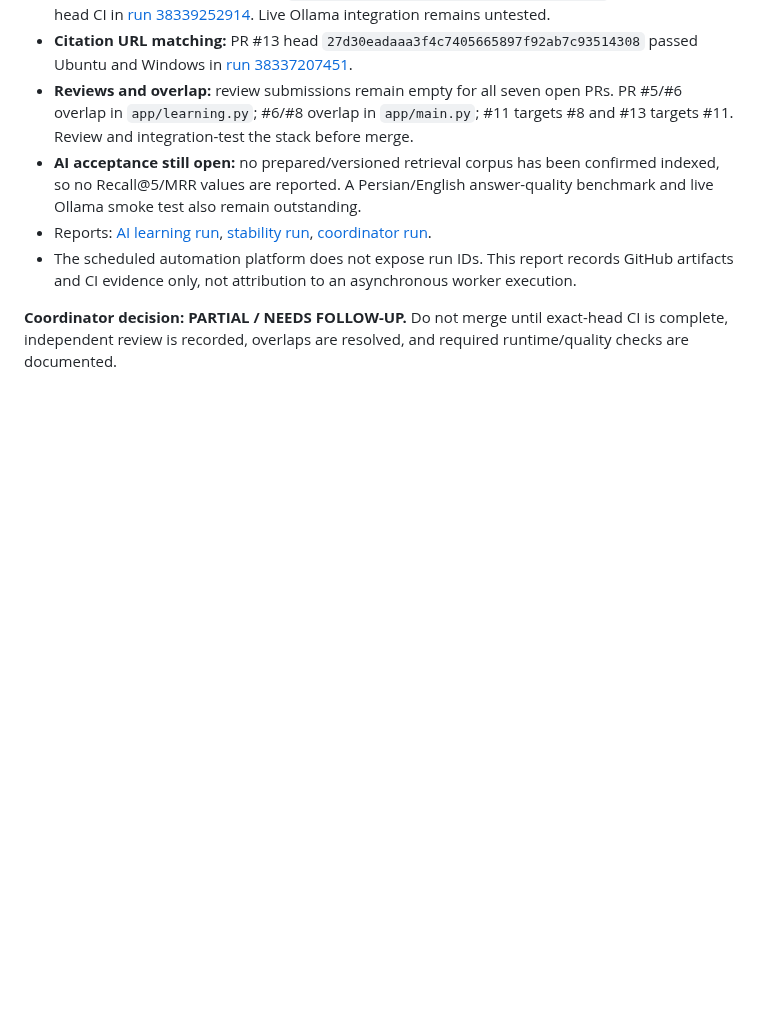
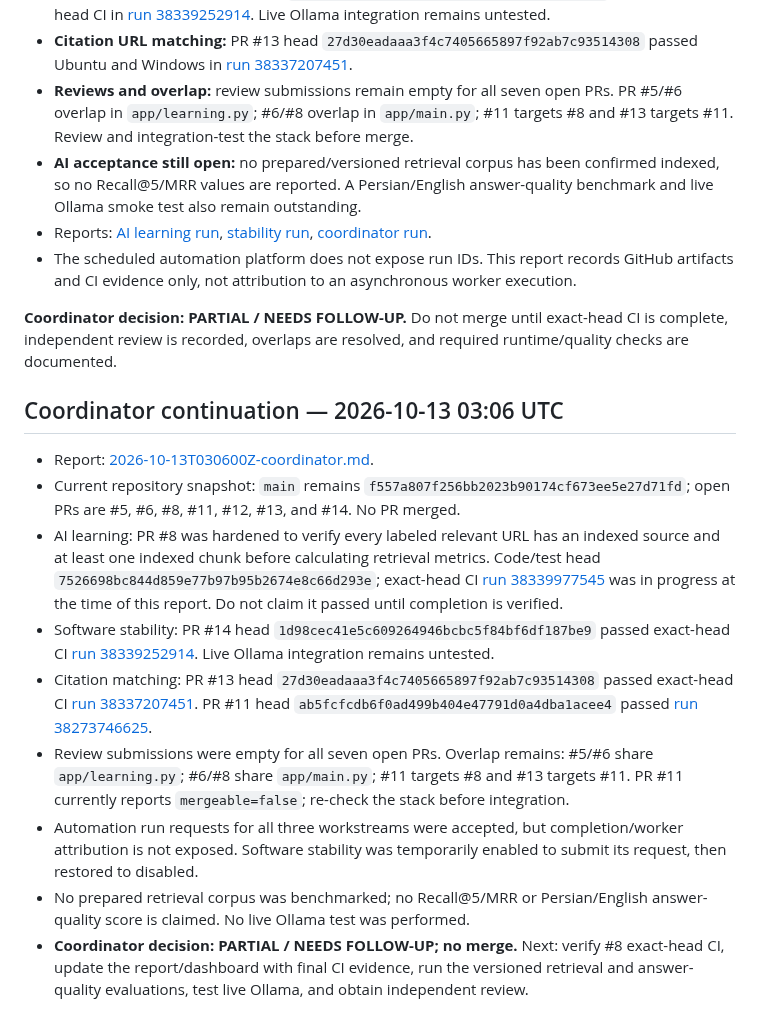
Before and after one commit to cognitive-kernel/Personal-AI-assistant, a Markdown page: docs/PROJECT_PROGRESS.md, the part around the change. Drawn GitHub-style; blank space fills up the shorter version.

Commit message:
Update project dashboard with verified 2026-10-13 coordination audit

```diff
--- a/docs/PROJECT_PROGRESS.md
+++ b/docs/PROJECT_PROGRESS.md
@@ -265,3 +265,16 @@ This snapshot supersedes older in-progress statements for the exact heads listed
 - The scheduled automation platform does not expose run IDs. This report records GitHub artifacts and CI evidence only, not attribution to an asynchronous worker execution.
 
 **Coordinator decision: PARTIAL / NEEDS FOLLOW-UP.** Do not merge until exact-head CI is complete, independent review is recorded, overlaps are resolved, and required runtime/quality checks are documented.
+
+
+## Coordinator continuation — 2026-10-13 03:06 UTC
+
+- Report: [2026-10-13T030600Z-coordinator.md](automation-reports/2026-10-13T030600Z-coordinator.md).
+- Current repository snapshot: `main` remains `f557a807f256bb2023b90174cf673ee5e27d71fd`; open PRs are #5, #6, #8, #11, #12, #13, and #14. No PR merged.
+- AI learning: PR #8 was hardened to verify every labeled relevant URL has an indexed source and at least one indexed chunk before calculating retrieval metrics. Code/test head `7526698bc844d859e77b97b95b2674e8c66d293e`; exact-head CI [run 38339977545](https://github.com/cognitive-kernel/Personal-AI-assistant/actions/runs/38339977545) was in progress at the time of this report. Do not claim it passed until completion is verified.
+- Software stability: PR #14 head `1d98cec41e5c609264946bcbc5f84bf6df187be9` passed exact-head CI [run 38339252914](https://github.com/cognitive-kernel/Personal-AI-assistant/actions/runs/38339252914). Live Ollama integration remains untested.
+- Citation matching: PR #13 head `27d30eadaaa3f4c7405665897f92ab7c93514308` passed exact-head CI [run 38337207451](https://github.com/cognitive-kernel/Personal-AI-assistant/actions/runs/38337207451). PR #11 head `ab5fcfcdb6f0ad499b404e47791d0a4dba1acee4` passed [run 38273746625](https://github.com/cognitive-kernel/Personal-AI-assistant/actions/runs/38273746625).
+- Review submissions were empty for all seven open PRs. Overlap remains: #5/#6 share `app/learning.py`; #6/#8 share `app/main.py`; #11 targets #8 and #13 targets #11. PR #11 currently reports `mergeable=false`; re-check the stack before integration.
+- Automation run requests for all three workstreams were accepted, but completion/worker attribution is not exposed. Software stability was temporarily enabled to submit its request, then restored to disabled.
+- No prepared retrieval corpus was benchmarked; no Recall@5/MRR or Persian/English answer-quality score is claimed. No live Ollama test was performed.
+- **Coordinator decision: PARTIAL / NEEDS FOLLOW-UP; no merge.** Next: verify #8 exact-head CI, update the report/dashboard with final CI evidence, run the versioned retrieval and answer-quality evaluations, test live Ollama, and obtain independent review.
```
